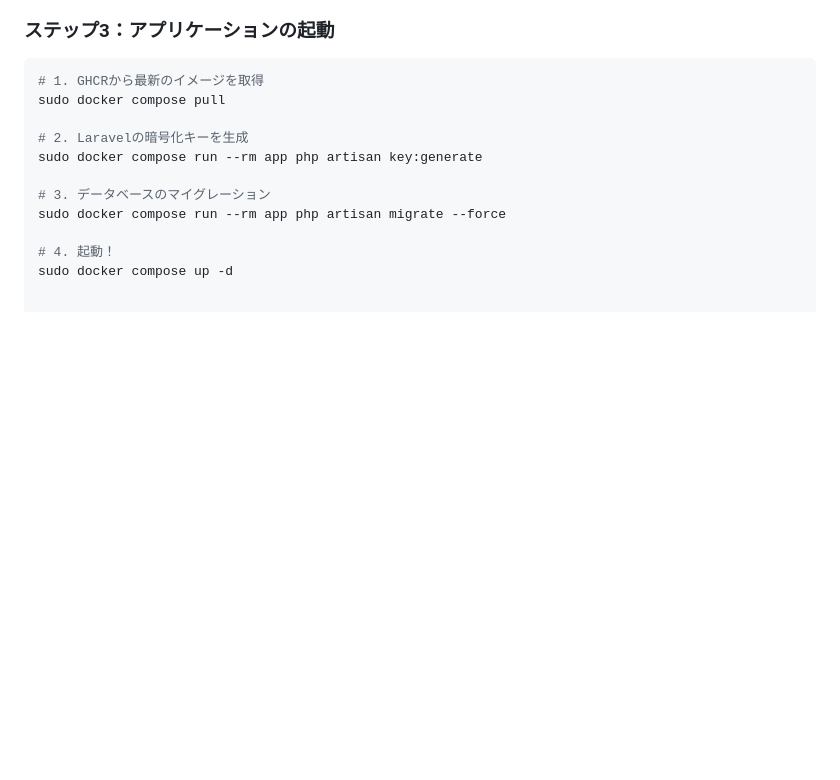
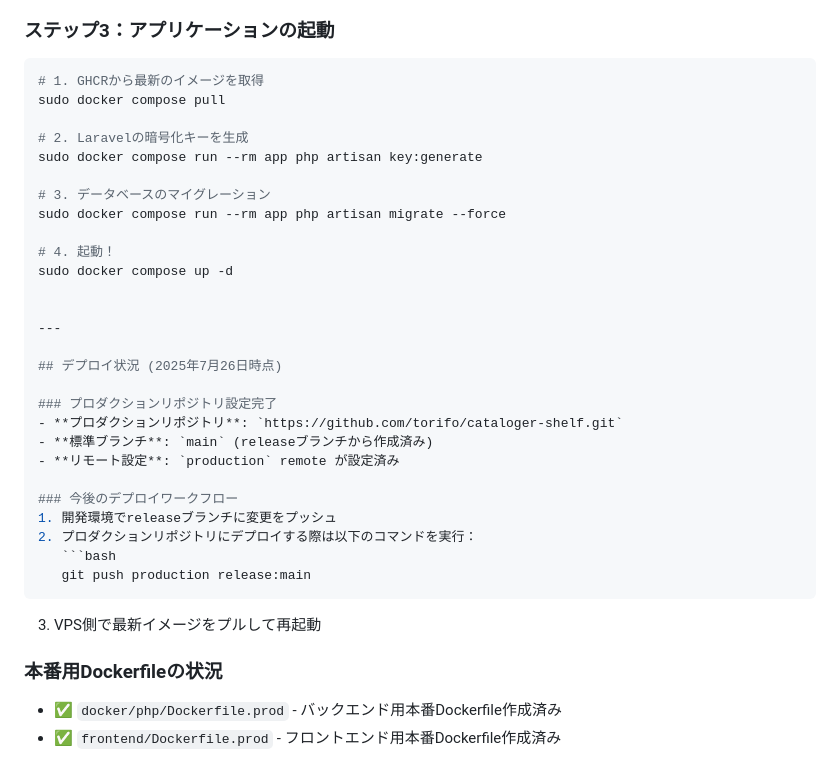
Before and after one commit to torifo/cataloger-shelf, a Markdown page: release.md, the part around the change. GitHub-like rendering; blank space fills up the shorter version.

Commit message:
docs: Update production deployment status

````diff
--- a/release.md
+++ b/release.md
@@ -210,3 +210,25 @@ sudo docker compose run --rm app php artisan migrate --force
 
 # 4. 起動！
 sudo docker compose up -d
+
+
+---
+
+## デプロイ状況 (2025年7月26日時点)
+
+### プロダクションリポジトリ設定完了
+- **プロダクションリポジトリ**: `https://github.com/torifo/cataloger-shelf.git`
+- **標準ブランチ**: `main` (releaseブランチから作成済み)
+- **リモート設定**: `production` remote が設定済み
+
+### 今後のデプロイワークフロー
+1. 開発環境でreleaseブランチに変更をプッシュ
+2. プロダクションリポジトリにデプロイする際は以下のコマンドを実行：
+   ```bash
+   git push production release:main
+   ```
+3. VPS側で最新イメージをプルして再起動
+
+### 本番用Dockerfileの状況
+- ✅ `docker/php/Dockerfile.prod` - バックエンド用本番Dockerfile作成済み
+- ✅ `frontend/Dockerfile.prod` - フロントエンド用本番Dockerfile作成済み
````
